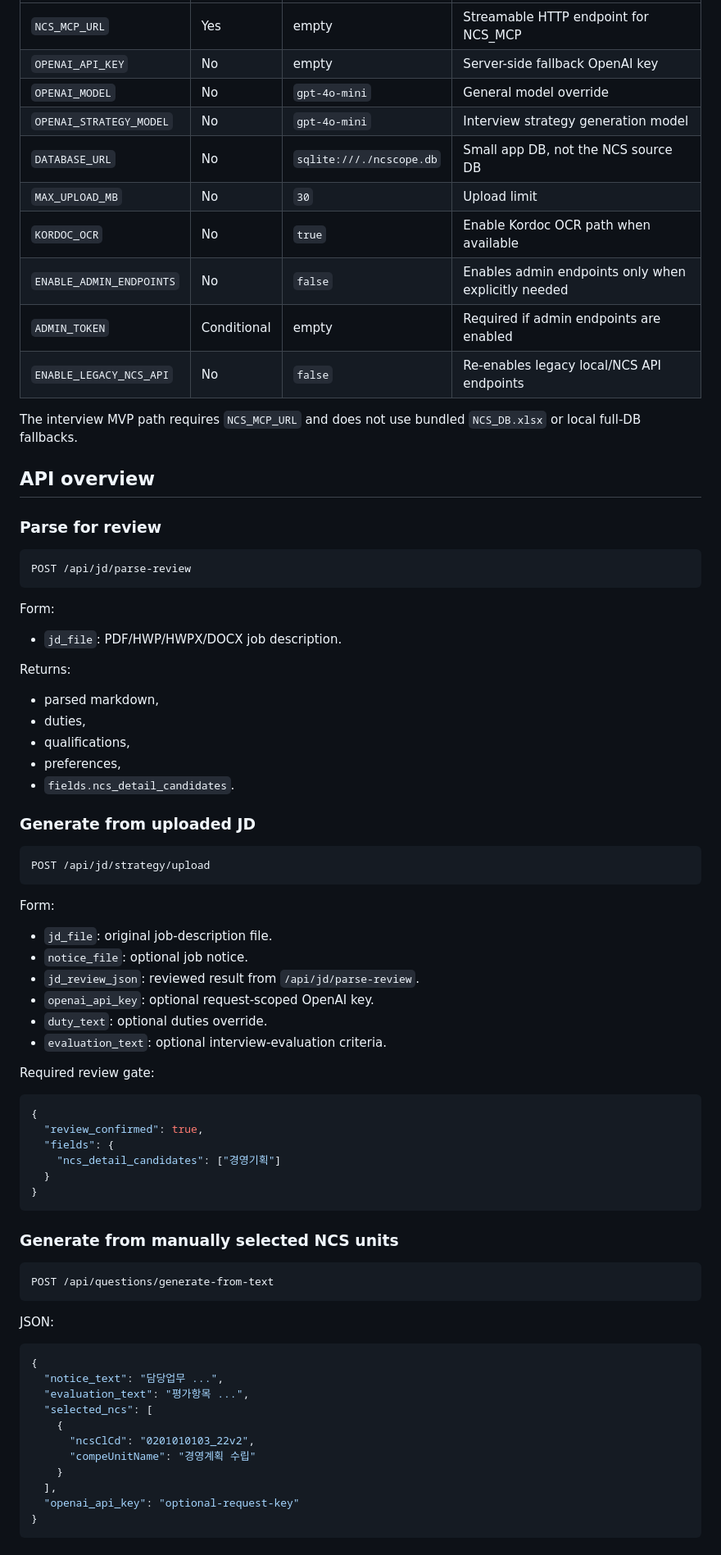
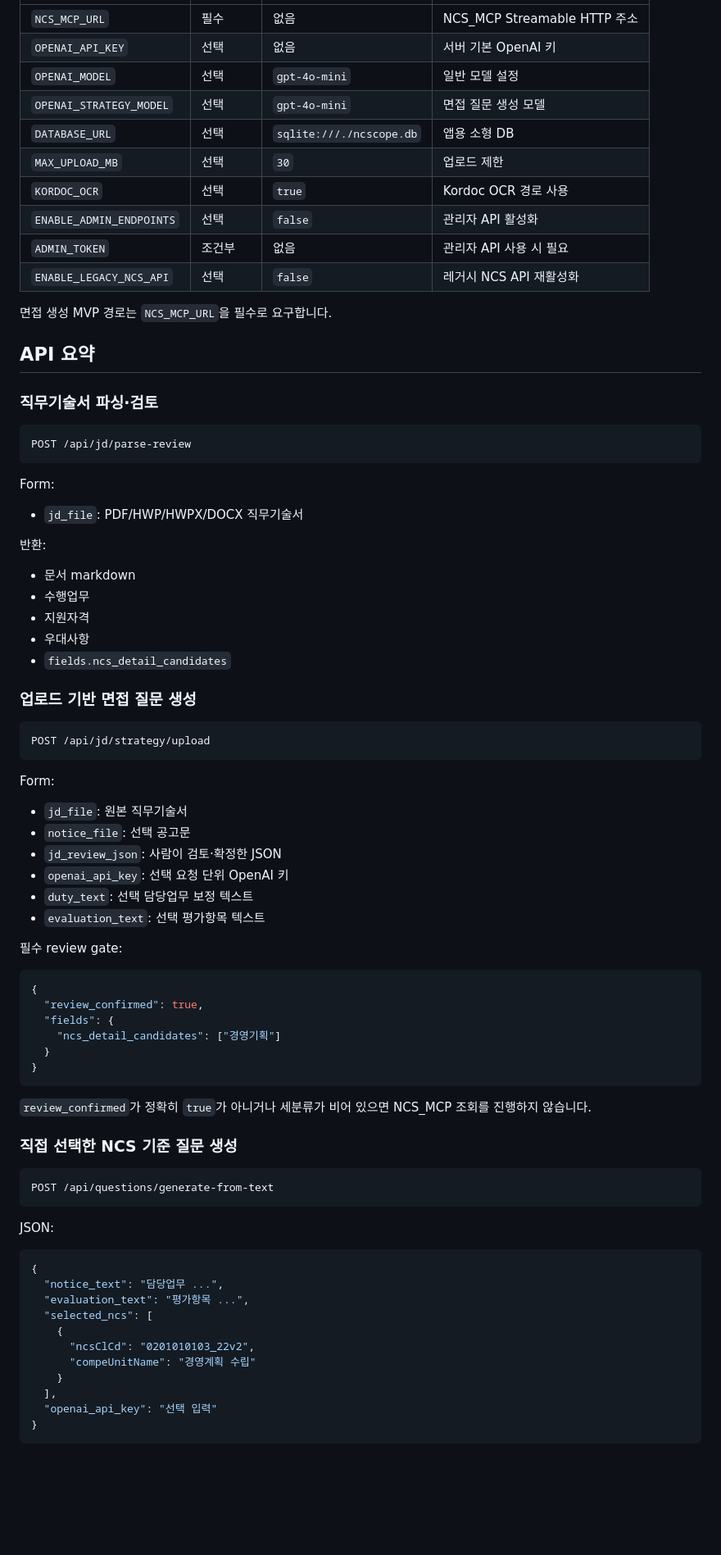
Before and after one commit to koul777/NCScope, a Markdown page: README.md, the part around one of its changes. Shown at 82% size. Rendered like a GitHub page; blank space fills up the shorter version.

Commit message:
Translate NCScope README to Korean

````diff
--- a/README.md
+++ b/README.md
@@ -143,21 +226,20 @@ You can also use:
 | --- | --- | --- | --- |
-| `NCS_MCP_URL` | Yes | empty | Streamable HTTP endpoint for NCS_MCP |
-| `OPENAI_API_KEY` | No | empty | Server-side fallback OpenAI key |
-| `OPENAI_MODEL` | No | `gpt-4o-mini` | General model override |
-| `OPENAI_STRATEGY_MODEL` | No | `gpt-4o-mini` | Interview strategy generation model |
-| `DATABASE_URL` | No | `sqlite:///./ncscope.db` | Small app DB, not the NCS source DB |
-| `MAX_UPLOAD_MB` | No | `30` | Upload limit |
-| `KORDOC_OCR` | No | `true` | Enable Kordoc OCR path when available |
-| `ENABLE_ADMIN_ENDPOINTS` | No | `false` | Enables admin endpoints only when explicitly needed |
-| `ADMIN_TOKEN` | Conditional | empty | Required if admin endpoints are enabled |
-| `ENABLE_LEGACY_NCS_API` | No | `false` | Re-enables legacy local/NCS API endpoints |
+| `NCS_MCP_URL` | 필수 | 없음 | NCS_MCP Streamable HTTP 주소 |
+| `OPENAI_API_KEY` | 선택 | 없음 | 서버 기본 OpenAI 키 |
+| `OPENAI_MODEL` | 선택 | `gpt-4o-mini` | 일반 모델 설정 |
+| `OPENAI_STRATEGY_MODEL` | 선택 | `gpt-4o-mini` | 면접 질문 생성 모델 |
+| `DATABASE_URL` | 선택 | `sqlite:///./ncscope.db` | 앱용 소형 DB |
+| `MAX_UPLOAD_MB` | 선택 | `30` | 업로드 제한 |
+| `KORDOC_OCR` | 선택 | `true` | Kordoc OCR 경로 사용 |
+| `ENABLE_ADMIN_ENDPOINTS` | 선택 | `false` | 관리자 API 활성화 |
+| `ADMIN_TOKEN` | 조건부 | 없음 | 관리자 API 사용 시 필요 |
+| `ENABLE_LEGACY_NCS_API` | 선택 | `false` | 레거시 NCS API 재활성화 |
 
-The interview MVP path requires `NCS_MCP_URL` and does not use bundled
-`NCS_DB.xlsx` or local full-DB fallbacks.
+면접 생성 MVP 경로는 `NCS_MCP_URL`을 필수로 요구합니다.
 
-## API overview
+## API 요약
 
-### Parse for review
+### 직무기술서 파싱·검토
 
 ```http
 POST /api/jd/parse-review
@@ -165,17 +247,17 @@ POST /api/jd/parse-review
 
 Form:
 
-- `jd_file`: PDF/HWP/HWPX/DOCX job description.
+- `jd_file`: PDF/HWP/HWPX/DOCX 직무기술서
 
-Returns:
+반환:
 
-- parsed markdown,
-- duties,
-- qualifications,
-- preferences,
-- `fields.ncs_detail_candidates`.
+- 문서 markdown
+- 수행업무
+- 지원자격
+- 우대사항
+- `fields.ncs_detail_candidates`
 
-### Generate from uploaded JD
+### 업로드 기반 면접 질문 생성
 
 ```http
 POST /api/jd/strategy/upload
@@ -183,14 +265,14 @@ POST /api/jd/strategy/upload
 
 Form:
 
-- `jd_file`: original job-description file.
-- `notice_file`: optional job notice.
-- `jd_review_json`: reviewed result from `/api/jd/parse-review`.
-- `openai_api_key`: optional request-scoped OpenAI key.
-- `duty_text`: optional duties override.
-- `evaluation_text`: optional interview-evaluation criteria.
+- `jd_file`: 원본 직무기술서
+- `notice_file`: 선택 공고문
+- `jd_review_json`: 사람이 검토·확정한 JSON
+- `openai_api_key`: 선택 요청 단위 OpenAI 키
+- `duty_text`: 선택 담당업무 보정 텍스트
+- `evaluation_text`: 선택 평가항목 텍스트
 
-Required review gate:
+필수 review gate:
 
 ```json
 {
@@ -201,7 +283,9 @@ Required review gate:
 }
 ```
 
-### Generate from manually selected NCS units
+`review_confirmed`가 정확히 `true`가 아니거나 세분류가 비어 있으면 NCS_MCP 조회를 진행하지 않습니다.
+
+### 직접 선택한 NCS 기준 질문 생성
 
 ```http
 POST /api/questions/generate-from-text
@@ -219,7 +303,7 @@ JSON:
       "compeUnitName": "경영계획 수립"
     }
   ],
-  "openai_api_key": "optional-request-key"
+  "openai_api_key": "선택 입력"
 }
 ```
 
````
Also changed, not shown: other parts of README.md (+221 -125 lines).
